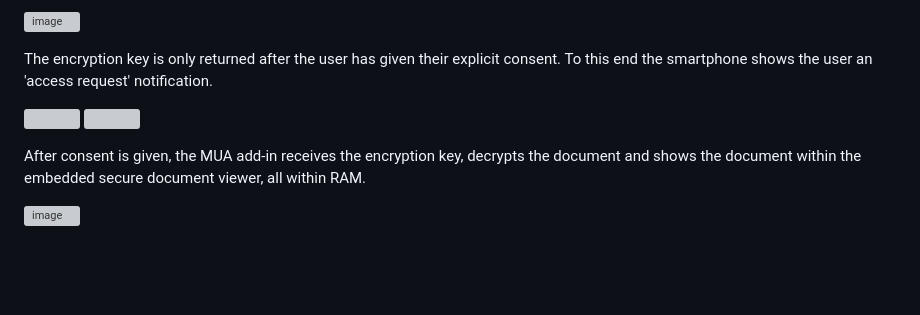
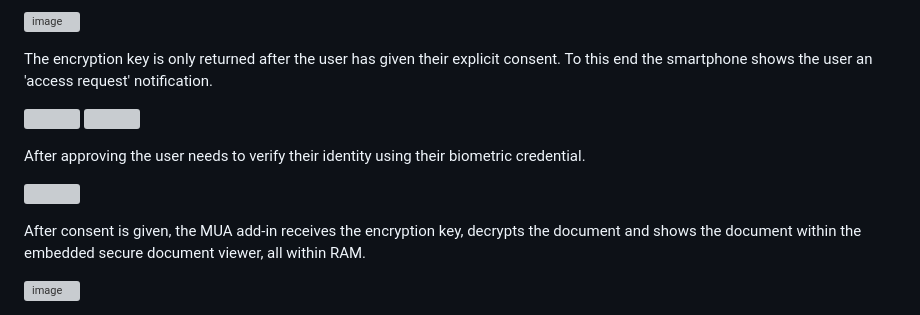
Before and after one commit to janouwehand/securescanning, a Markdown page: README.md, the part around the change. Drawn GitHub-style; blank space fills up the shorter version; grey boxes are pictures that could not be loaded.

```diff
--- a/README.md
+++ b/README.md
@@ -70,6 +70,12 @@ To this end the smartphone shows the user an 'access request' notification.
   <img src="https://github.com/janouwehand/securescanning/assets/64165589/61964427-1ffc-4277-9f0d-f9a31fc80227" width="300" />
 </p>
 
+After approving the user needs to verify their identity using their biometric credential.
+
+<p float="left">
+  <img src="https://github.com/janouwehand/securescanning/assets/64165589/2201d7ea-bd42-4ffd-baa9-26e47f6a8ebe" width="300" />
+</p>
+
 After consent is given, the MUA add-in receives the encryption key, decrypts the document and shows the document within the embedded secure document viewer, all within RAM.
 
 ![image](https://github.com/janouwehand/securescanning/assets/64165589/50c272de-ae53-451c-a2da-1a0342c8e73a)
```
